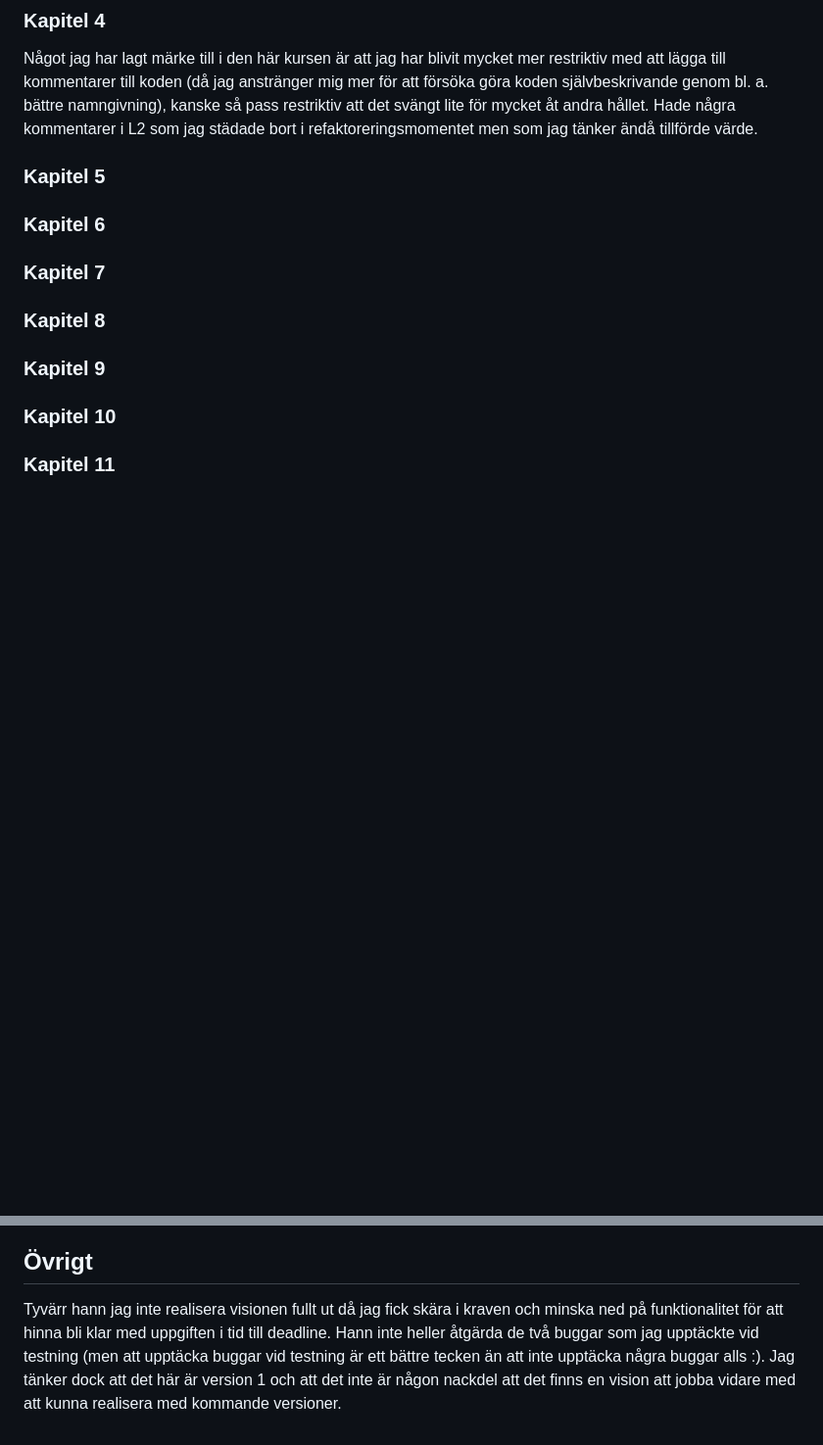
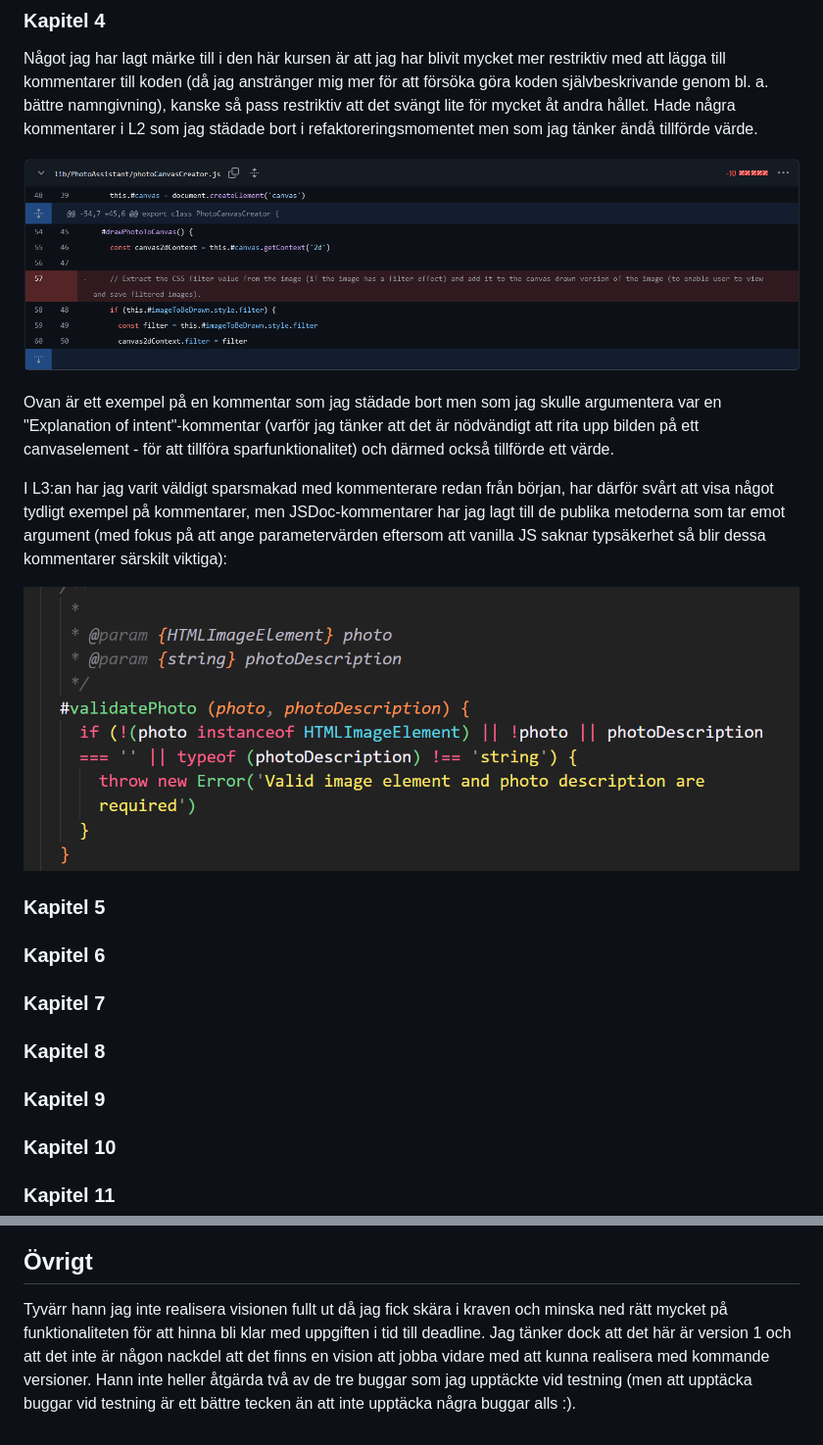
Before and after one commit to SabrinaPL/1dv610-L3, a Markdown page: reflection.md, 2 parts joined by grey strips. Shown: that part at 98% size. Drawn GitHub-style; pictures changed too: imageExamples/Intent revealing comment L2.png (added), imageExamples/JSDoc exempel L3.png (added); blank space fills up the shorter version.

```diff
--- a/reflection.md
+++ b/reflection.md
@@ -86,6 +86,14 @@ Här i L3 har jag lyckats bättre både med "Small", "Do one thing" och även "O
 
 Något jag har lagt märke till i den här kursen är att jag har blivit mycket mer restriktiv med att lägga till kommentarer till koden (då jag anstränger mig mer för att försöka göra koden självbeskrivande genom bl. a. bättre namngivning), kanske så pass restriktiv att det svängt lite för mycket åt andra hållet. Hade några kommentarer i L2 som jag städade bort i refaktoreringsmomentet men som jag tänker ändå tillförde värde.
 
+![Explanation of intent kommentarsexempel](./imageExamples/Intent%20revealing%20comment%20L2.png)
+
+Ovan är ett exempel på en kommentar som jag städade bort men som jag skulle argumentera var en "Explanation of intent"-kommentar (varför jag tänker att det är nödvändigt att rita upp bilden på ett canvaselement - för att tillföra sparfunktionalitet) och därmed också tillförde ett värde.
+
+I L3:an har jag varit väldigt sparsmakad med kommenterare redan från början, har därför svårt att visa något tydligt exempel på kommentarer, men JSDoc-kommentarer har jag lagt till de publika metoderna som tar emot argument (med fokus på att ange parametervärden eftersom att vanilla JS saknar typsäkerhet så blir dessa kommentarer särskilt viktiga):
+
+![JSDoc exempel](./imageExamples/JSDoc%20exempel%20L3.png)
+
 ### Kapitel 5
 
 ### Kapitel 6
@@ -102,4 +110,4 @@ Något jag har lagt märke till i den här kursen är att jag har blivit mycket
 
 ## Övrigt
 
-Tyvärr hann jag inte realisera visionen fullt ut då jag fick skära i kraven och minska ned på funktionalitet för att hinna bli klar med uppgiften i tid till deadline. Hann inte heller åtgärda de två buggar som jag upptäckte vid testning (men att upptäcka buggar vid testning är ett bättre tecken än att inte upptäcka några buggar alls :). Jag tänker dock att det här är version 1 och att det inte är någon nackdel att det finns en vision att jobba vidare med att kunna realisera med kommande versioner.
+Tyvärr hann jag inte realisera visionen fullt ut då jag fick skära i kraven och minska ned rätt mycket på funktionaliteten för att hinna bli klar med uppgiften i tid till deadline. Jag tänker dock att det här är version 1 och att det inte är någon nackdel att det finns en vision att jobba vidare med att kunna realisera med kommande versioner. Hann inte heller åtgärda två av de tre buggar som jag upptäckte vid testning (men att upptäcka buggar vid testning är ett bättre tecken än att inte upptäcka några buggar alls :).
```
Also changed, not shown: README.md (+15 -8 lines).
